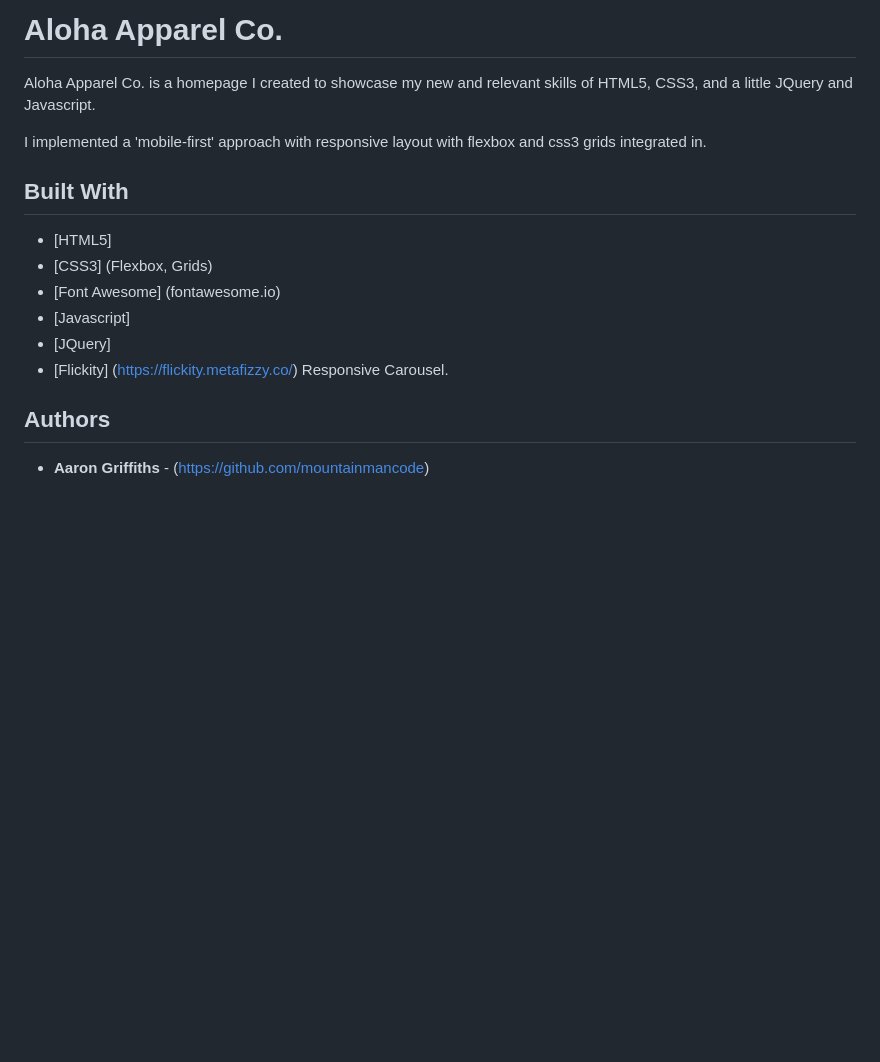
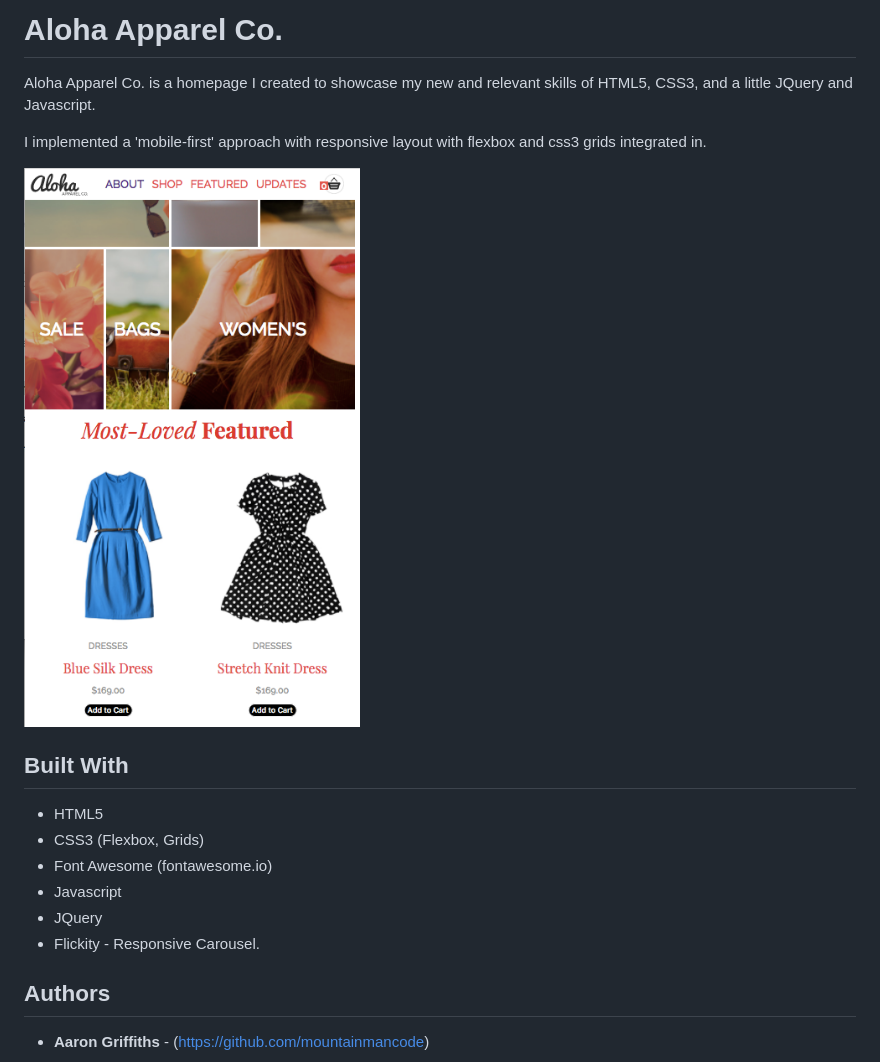
Before and after one commit to mountainManCode/aloha-project-1, a Markdown page: README.md, the part around the change. Rendered like a GitHub page; pictures changed too: images/aloha-apparel.png (added); blank space fills up the shorter version.

Commit message:
modified Readme.md and subscribe with email

```diff
--- a/README.md
+++ b/README.md
@@ -4,14 +4,16 @@
 
   I implemented a 'mobile-first' approach with responsive layout with flexbox and css3 grids integrated in.
 
+  ![Aloha Apparel Screen Shot](images/aloha-apparel.png "Aloha Apparel")
+
 ## Built With
 
-* [HTML5]
-* [CSS3] (Flexbox, Grids)
-* [Font Awesome] (fontawesome.io)
-* [Javascript]
-* [JQuery]
-* [Flickity] (https://flickity.metafizzy.co/) Responsive Carousel.
+* HTML5
+* CSS3 (Flexbox, Grids)
+* Font Awesome (fontawesome.io)
+* Javascript
+* JQuery
+* Flickity - Responsive Carousel.
 
 ## Authors
 
```
Also changed, not shown: 4 other files.
